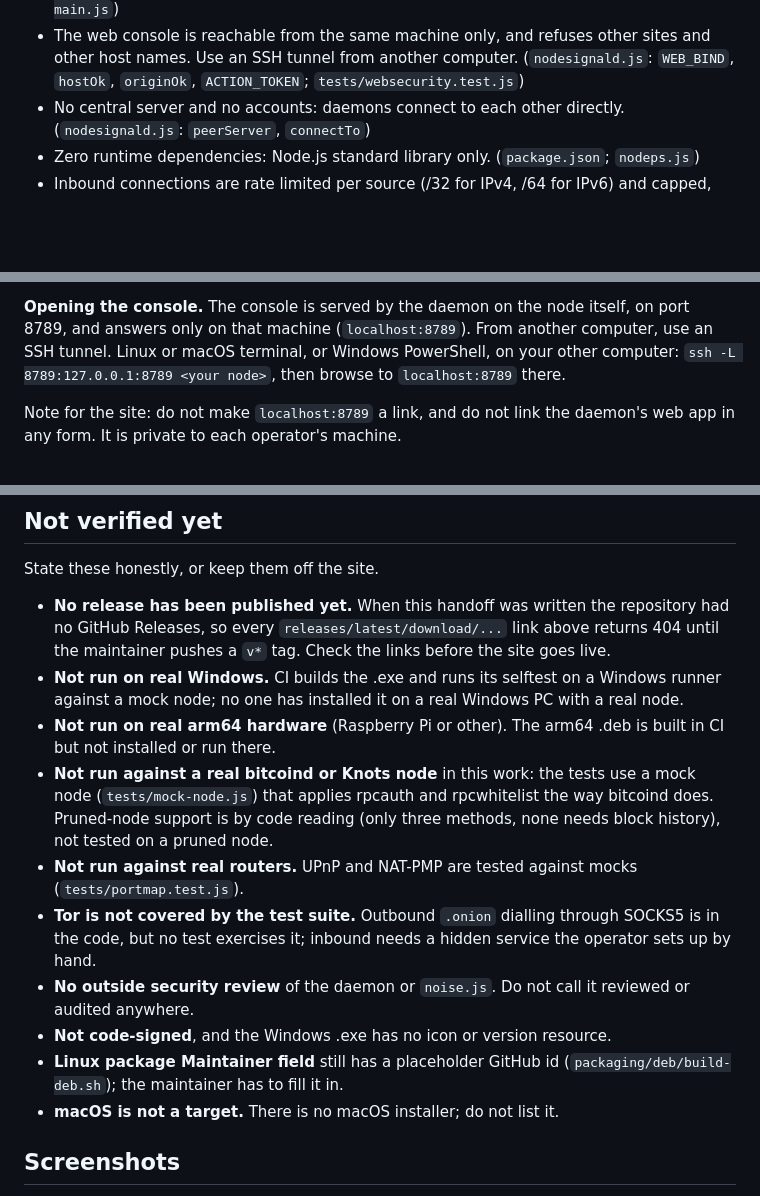
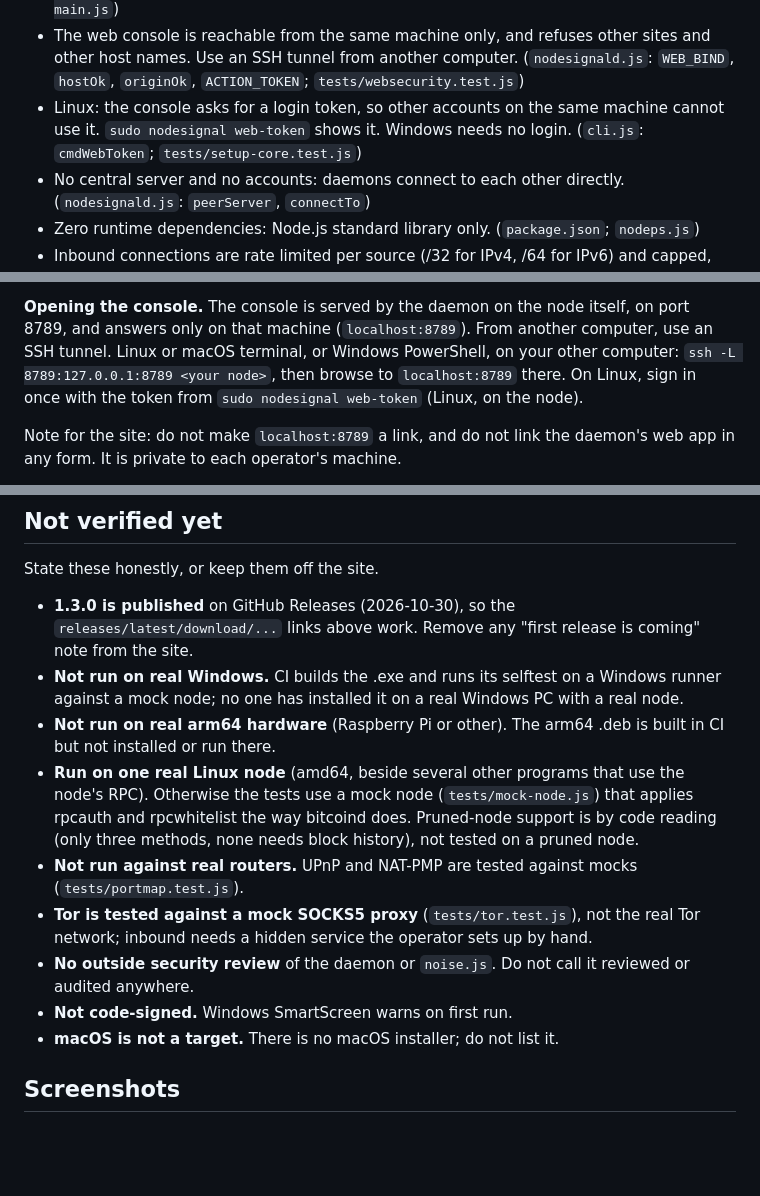
Before and after one commit to Connor-03/NodeSignal, a Markdown page: docs/website/HANDOFF.md, 3 parts joined by grey strips. GitHub-like rendering; blank space fills up the shorter version.

Commit message:
Release 1.3.0: date the CHANGELOG, update the website handoff (#5)
The release workflow refuses to publish while the 1.3.0 heading says
"not yet released". The handoff's "not verified yet" list was stale: it
said no release existed, Tor had no test, the .exe had no icon and the
.deb Maintainer was a placeholder. It now also lists the Linux console
login token.


Claude-Session: https://claude.ai/code/session_01QrKMwecwqYr4tkj9QjGoDV

Co-authored-by: Claude <noreply@anthropic.com>

```diff
--- a/docs/website/HANDOFF.md
+++ b/docs/website/HANDOFF.md
@@ -191,6 +191,9 @@ Every line was checked in the code; the reference is where.
   sites and other host names. Use an SSH tunnel from another computer.
   (`nodesignald.js`: `WEB_BIND`, `hostOk`, `originOk`, `ACTION_TOKEN`;
   `tests/websecurity.test.js`)
+- Linux: the console asks for a login token, so other accounts on the same
+  machine cannot use it. `sudo nodesignal web-token` shows it. Windows needs
+  no login. (`cli.js`: `cmdWebToken`; `tests/setup-core.test.js`)
 - No central server and no accounts: daemons connect to each other directly.
   (`nodesignald.js`: `peerServer`, `connectTo`)
 - Zero runtime dependencies: Node.js standard library only. (`package.json`;
@@ -291,7 +294,8 @@ itself, on port 8789, and answers only on that machine (`localhost:8789`).
 From another computer, use an SSH tunnel. Linux or macOS terminal, or
 Windows PowerShell, on your other computer:
 `ssh -L 8789:127.0.0.1:8789 <your node>`, then browse to `localhost:8789`
-there.
+there. On Linux, sign in once with the token from `sudo nodesignal web-token`
+(Linux, on the node).
 
 Note for the site: do not make `localhost:8789` a link, and do not link the
 daemon's web app in any form. It is private to each operator's machine.
@@ -309,30 +313,27 @@ Prompt.
 
 State these honestly, or keep them off the site.
 
-- **No release has been published yet.** When this handoff was written the
-  repository had no GitHub Releases, so every
-  `releases/latest/download/...` link above returns 404 until the maintainer
-  pushes a `v*` tag. Check the links before the site goes live.
+- **1.3.0 is published** on GitHub Releases (2026-10-30), so the
+  `releases/latest/download/...` links above work. Remove any "first release
+  is coming" note from the site.
 - **Not run on real Windows.** CI builds the .exe and runs its selftest on a
   Windows runner against a mock node; no one has installed it on a real
   Windows PC with a real node.
 - **Not run on real arm64 hardware** (Raspberry Pi or other). The arm64 .deb
   is built in CI but not installed or run there.
-- **Not run against a real bitcoind or Knots node** in this work: the tests
-  use a mock node (`tests/mock-node.js`) that applies rpcauth and
+- **Run on one real Linux node** (amd64, beside several other programs that
+  use the node's RPC). Otherwise the tests use a mock node (`tests/mock-node.js`) that applies rpcauth and
   rpcwhitelist the way bitcoind does. Pruned-node support is by code
   reading (only three methods, none needs block history), not tested on a
   pruned node.
 - **Not run against real routers.** UPnP and NAT-PMP are tested against
   mocks (`tests/portmap.test.js`).
-- **Tor is not covered by the test suite.** Outbound `.onion` dialling
-  through SOCKS5 is in the code, but no test exercises it; inbound needs a
-  hidden service the operator sets up by hand.
+- **Tor is tested against a mock SOCKS5 proxy** (`tests/tor.test.js`), not
+  the real Tor network; inbound needs a hidden service the operator sets up
+  by hand.
 - **No outside security review** of the daemon or `noise.js`. Do not call it
   reviewed or audited anywhere.
-- **Not code-signed**, and the Windows .exe has no icon or version resource.
-- **Linux package Maintainer field** still has a placeholder GitHub id
-  (`packaging/deb/build-deb.sh`); the maintainer has to fill it in.
+- **Not code-signed.** Windows SmartScreen warns on first run.
 - **macOS is not a target.** There is no macOS installer; do not list it.
 
 ## Screenshots
```
Also changed, not shown: CHANGELOG.md (+1 -1 lines).
